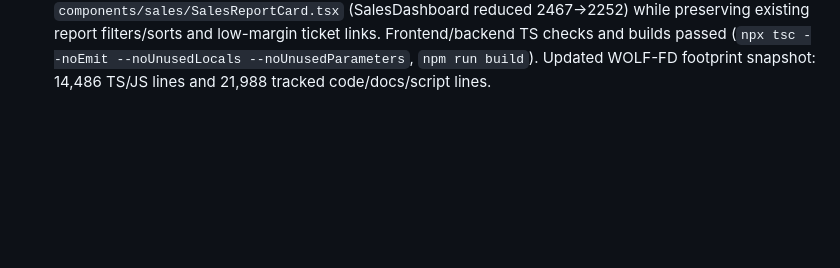
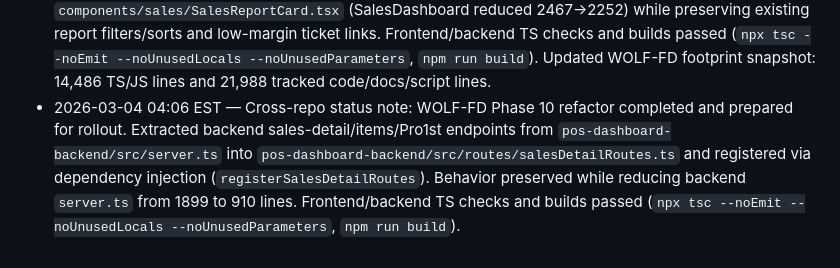
Before and after one commit to alphaonlines/AlphaAI, a Markdown page: AGENTS.md, the part around the change. Rendered like a GitHub page; blank space fills up the shorter version.

Commit message:
docs: log WOLF-FD phase 10 refactor status

```diff
--- a/AGENTS.md
+++ b/AGENTS.md
@@ -59,3 +59,4 @@ Extra fields are tolerated by the UI, but prefer keeping to the schema unless a
 - 2026-03-04 03:35 EST — Cross-repo status note: WOLF-FD Phase 7 refactor completed with SalesDashboard print drilldown extraction (`components/sales/SalesDrilldownPrintSections.tsx`) and backend sales-summary report extraction (`pos-dashboard-backend/src/routes/reportRoutes.ts`). Core behavior preserved while reducing `SalesDashboard.tsx` (2822→2610) and backend `server.ts` (2268→2096). Frontend/backend TS + build checks passed before rollout.
 - 2026-03-04 03:49 EST — Cross-repo status note: WOLF-FD Phase 8 refactor completed with SalesDashboard core print table extraction (`components/sales/SalesCorePrintSections.tsx`) and backend analytics extraction (`pos-dashboard-backend/src/routes/analyticsRoutes.ts`) for `/api/low-margin`, `/api/summary`, and `/api/leaderboard`. Behavior preserved while reducing `SalesDashboard.tsx` (2610→2467) and backend `server.ts` (2096→1899). Frontend/backend TS + build checks passed before rollout.
 - 2026-03-04 03:58 EST — Cross-repo status note: WOLF-FD Phase 9 refactor completed and prepared for rollout. Extracted the remaining interactive Sales report card from `components/SalesDashboard.tsx` into `components/sales/SalesReportCard.tsx` (SalesDashboard reduced 2467→2252) while preserving existing report filters/sorts and low-margin ticket links. Frontend/backend TS checks and builds passed (`npx tsc --noEmit --noUnusedLocals --noUnusedParameters`, `npm run build`). Updated WOLF-FD footprint snapshot: 14,486 TS/JS lines and 21,988 tracked code/docs/script lines.
+- 2026-03-04 04:06 EST — Cross-repo status note: WOLF-FD Phase 10 refactor completed and prepared for rollout. Extracted backend sales-detail/items/Pro1st endpoints from `pos-dashboard-backend/src/server.ts` into `pos-dashboard-backend/src/routes/salesDetailRoutes.ts` and registered via dependency injection (`registerSalesDetailRoutes`). Behavior preserved while reducing backend `server.ts` from 1899 to 910 lines. Frontend/backend TS checks and builds passed (`npx tsc --noEmit --noUnusedLocals --noUnusedParameters`, `npm run build`).
```
